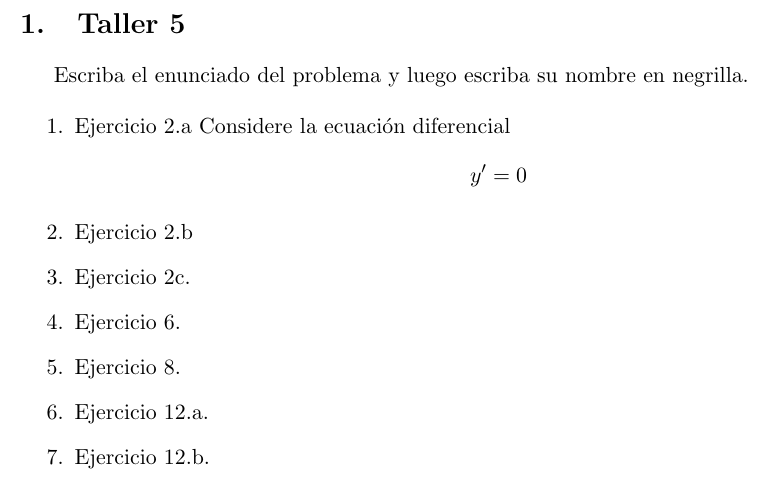
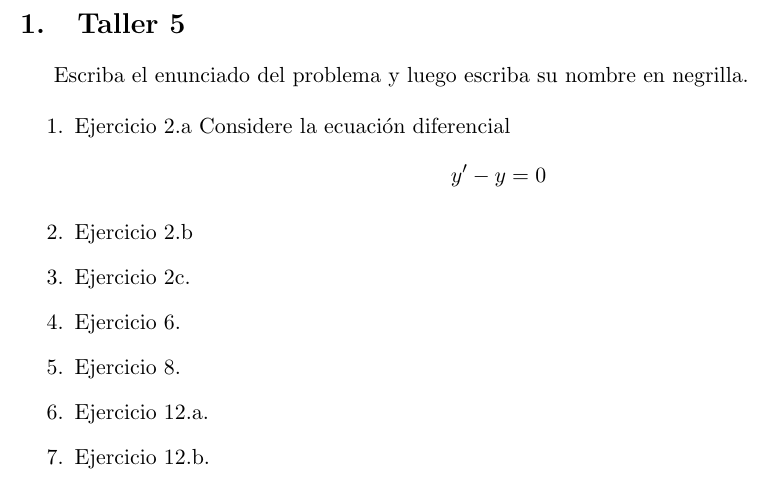
Before and after one commit to ElieCartan/EDO, a LaTeX document (EDO 2025-I/main.tex, which reads EDO 2025-I/Parcial 2/Taller 5/Solucionario_Taller5.tex): part of page 2 of 13, cut so that both start at the same text. Compiled offline with pdfLaTeX.

Commit message:
Update Solucionario_Taller5.tex

```diff
--- a/EDO 2025-I/Parcial 2/Taller 5/Solucionario_Taller5.tex
+++ b/EDO 2025-I/Parcial 2/Taller 5/Solucionario_Taller5.tex
@@ -2,7 +2,7 @@
 Escriba el enunciado del problema y luego escriba su nombre en negrilla.
 
 \begin{enumerate}
-    \item Ejercicio 2.a Considere la ecuación diferencial $$y' = 0$$
+    \item Ejercicio 2.a Considere la ecuación diferencial $$y' -y= 0$$
     \item Ejercicio 2.b
     \item Ejercicio 2c.
     \item Ejercicio 6.
```
